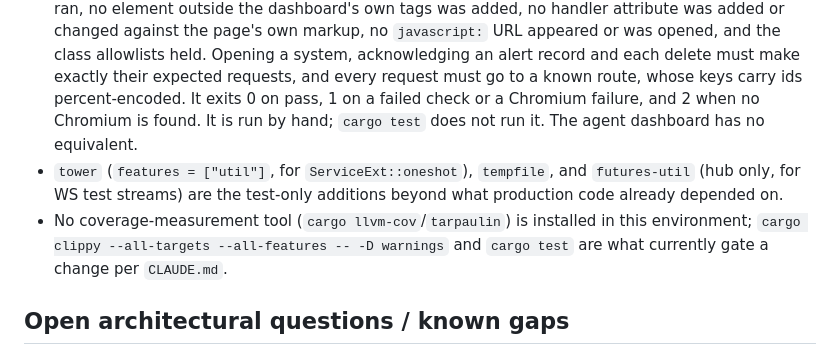
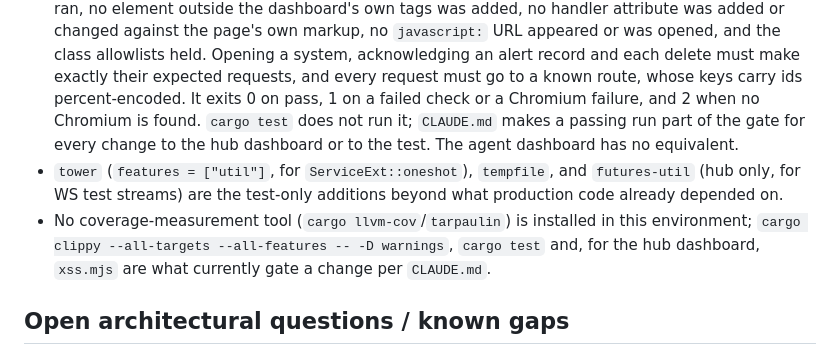
Before and after one commit to pietrangelo/monitoring-agent, a Markdown page: docs/ARCHITECTURE.md, the part around the change. GitHub-like rendering.

```diff
--- a/docs/ARCHITECTURE.md
+++ b/docs/ARCHITECTURE.md
@@ -262,14 +262,15 @@ to warrant one).
   opened, and the class allowlists held. Opening a system, acknowledging an alert record and
   each delete must make exactly their expected requests, and every request must go to a
   known route, whose keys carry ids percent-encoded. It exits 0 on pass, 1 on a failed check or a
-  Chromium failure, and 2 when no Chromium is found. It is run by hand; `cargo test` does not
-  run it. The agent dashboard has no equivalent.
+  Chromium failure, and 2 when no Chromium is found. `cargo test` does not run it; `CLAUDE.md`
+  makes a passing run part of the gate for every change to the hub dashboard or to the test.
+  The agent dashboard has no equivalent.
 - `tower` (`features = ["util"]`, for `ServiceExt::oneshot`), `tempfile`, and `futures-util` (hub
   only, for WS test streams) are the test-only additions beyond what production code already
   depended on.
 - No coverage-measurement tool (`cargo llvm-cov`/`tarpaulin`) is installed in this environment;
-  `cargo clippy --all-targets --all-features -- -D warnings` and `cargo test` are what currently
-  gate a change per `CLAUDE.md`.
+  `cargo clippy --all-targets --all-features -- -D warnings`, `cargo test` and, for the hub
+  dashboard, `xss.mjs` are what currently gate a change per `CLAUDE.md`.
 
 ## Open architectural questions / known gaps
 
```
Also changed, not shown: CLAUDE.md (+35 -9 lines).
